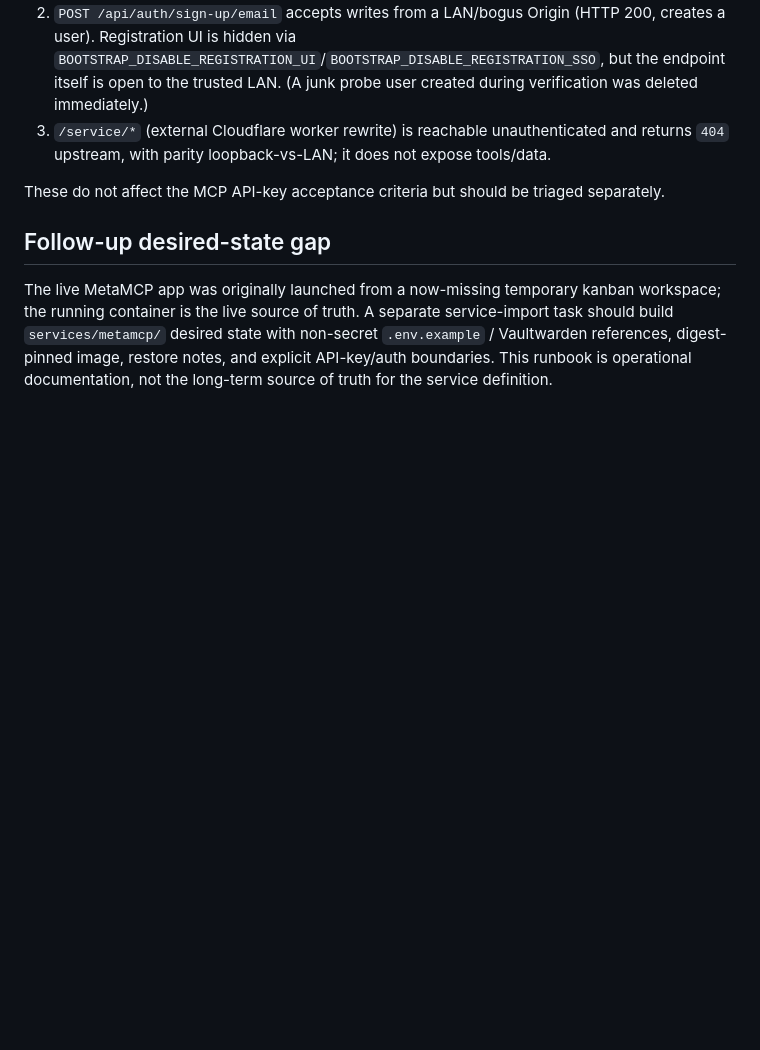
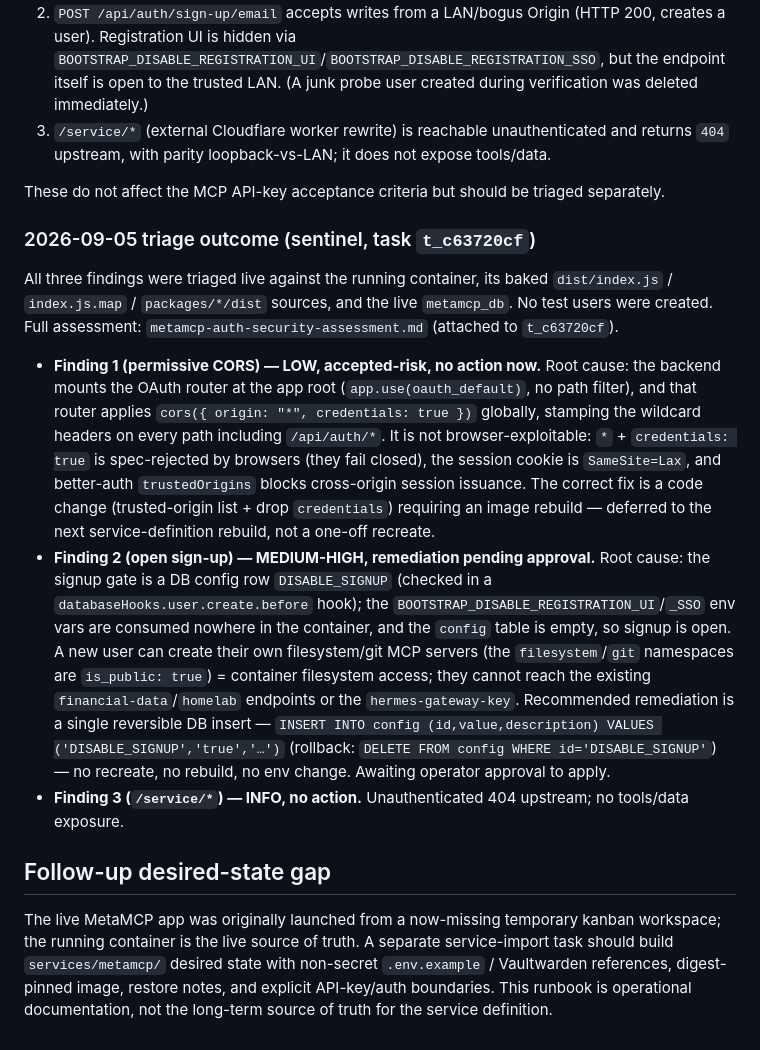
Before and after one commit to LimbicNode42/home-lab, a Markdown page: docs/metamcp-lan-exposure.md, the part around the change. Rendered like a GitHub page; blank space fills up the shorter version.

Commit message:
docs(metamcp): record auth-gap triage outcome (t_c63720cf)

```diff
--- a/docs/metamcp-lan-exposure.md
+++ b/docs/metamcp-lan-exposure.md
@@ -362,6 +362,14 @@ Recorded during implementation verification, carried forward for a separate secu
 
 These do not affect the MCP API-key acceptance criteria but should be triaged separately.
 
+### 2026-09-05 triage outcome (sentinel, task `t_c63720cf`)
+
+All three findings were triaged live against the running container, its baked `dist/index.js` / `index.js.map` / `packages/*/dist` sources, and the live `metamcp_db`. No test users were created. Full assessment: `metamcp-auth-security-assessment.md` (attached to `t_c63720cf`).
+
+- **Finding 1 (permissive CORS) — LOW, accepted-risk, no action now.** Root cause: the backend mounts the OAuth router at the app root (`app.use(oauth_default)`, no path filter), and that router applies `cors({ origin: "*", credentials: true })` globally, stamping the wildcard headers on every path including `/api/auth/*`. It is not browser-exploitable: `*` + `credentials: true` is spec-rejected by browsers (they fail closed), the session cookie is `SameSite=Lax`, and better-auth `trustedOrigins` blocks cross-origin session issuance. The correct fix is a code change (trusted-origin list + drop `credentials`) requiring an image rebuild — deferred to the next service-definition rebuild, not a one-off recreate.
+- **Finding 2 (open sign-up) — MEDIUM-HIGH, remediation pending approval.** Root cause: the signup gate is a DB config row `DISABLE_SIGNUP` (checked in a `databaseHooks.user.create.before` hook); the `BOOTSTRAP_DISABLE_REGISTRATION_UI`/`_SSO` env vars are consumed nowhere in the container, and the `config` table is empty, so signup is open. A new user can create their own filesystem/git MCP servers (the `filesystem`/`git` namespaces are `is_public: true`) = container filesystem access; they cannot reach the existing `financial-data`/`homelab` endpoints or the `hermes-gateway-key`. Recommended remediation is a single reversible DB insert — `INSERT INTO config (id,value,description) VALUES ('DISABLE_SIGNUP','true','…')` (rollback: `DELETE FROM config WHERE id='DISABLE_SIGNUP'`) — no recreate, no rebuild, no env change. Awaiting operator approval to apply.
+- **Finding 3 (`/service/*`) — INFO, no action.** Unauthenticated 404 upstream; no tools/data exposure.
+
 ## Follow-up desired-state gap
 
 The live MetaMCP app was originally launched from a now-missing temporary kanban workspace; the running container is the live source of truth. A separate service-import task should build `services/metamcp/` desired state with non-secret `.env.example` / Vaultwarden references, digest-pinned image, restore notes, and explicit API-key/auth boundaries. This runbook is operational documentation, not the long-term source of truth for the service definition.
```
